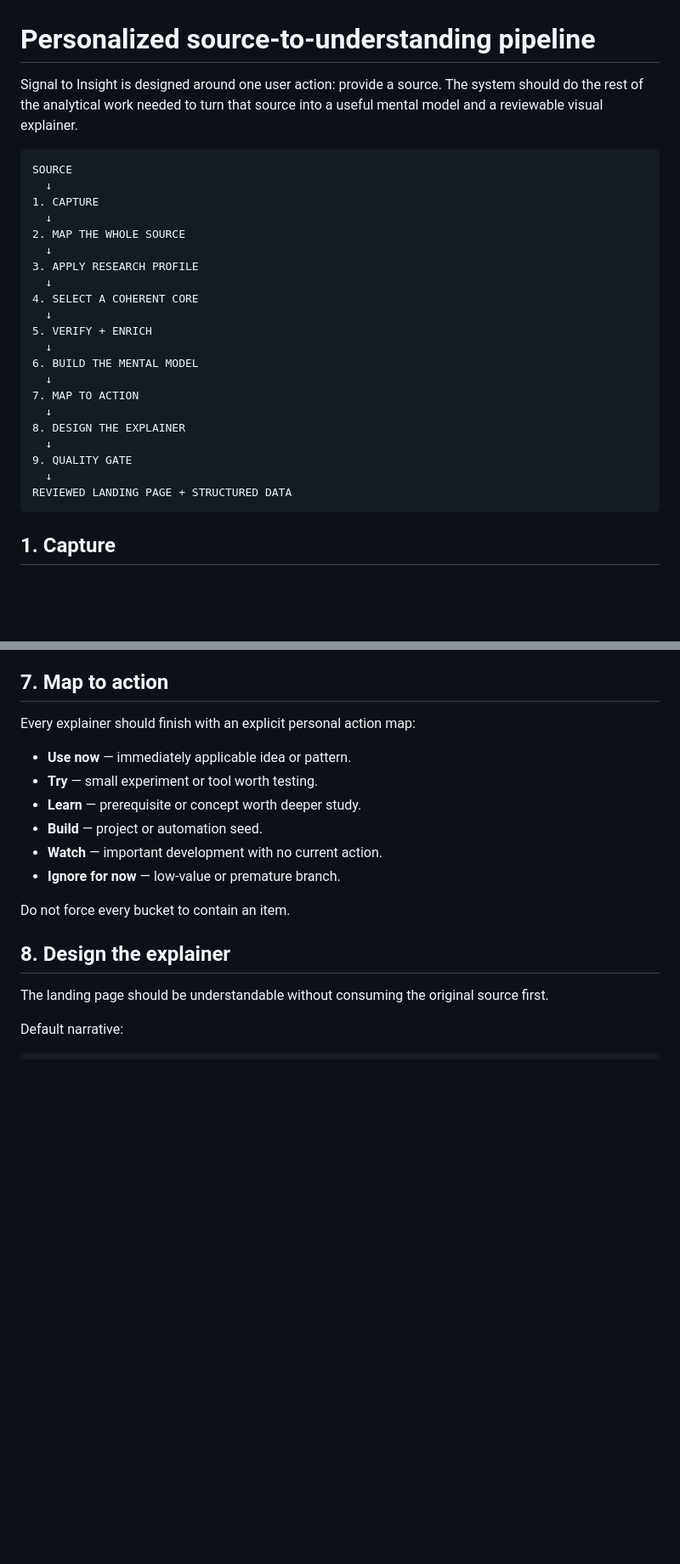
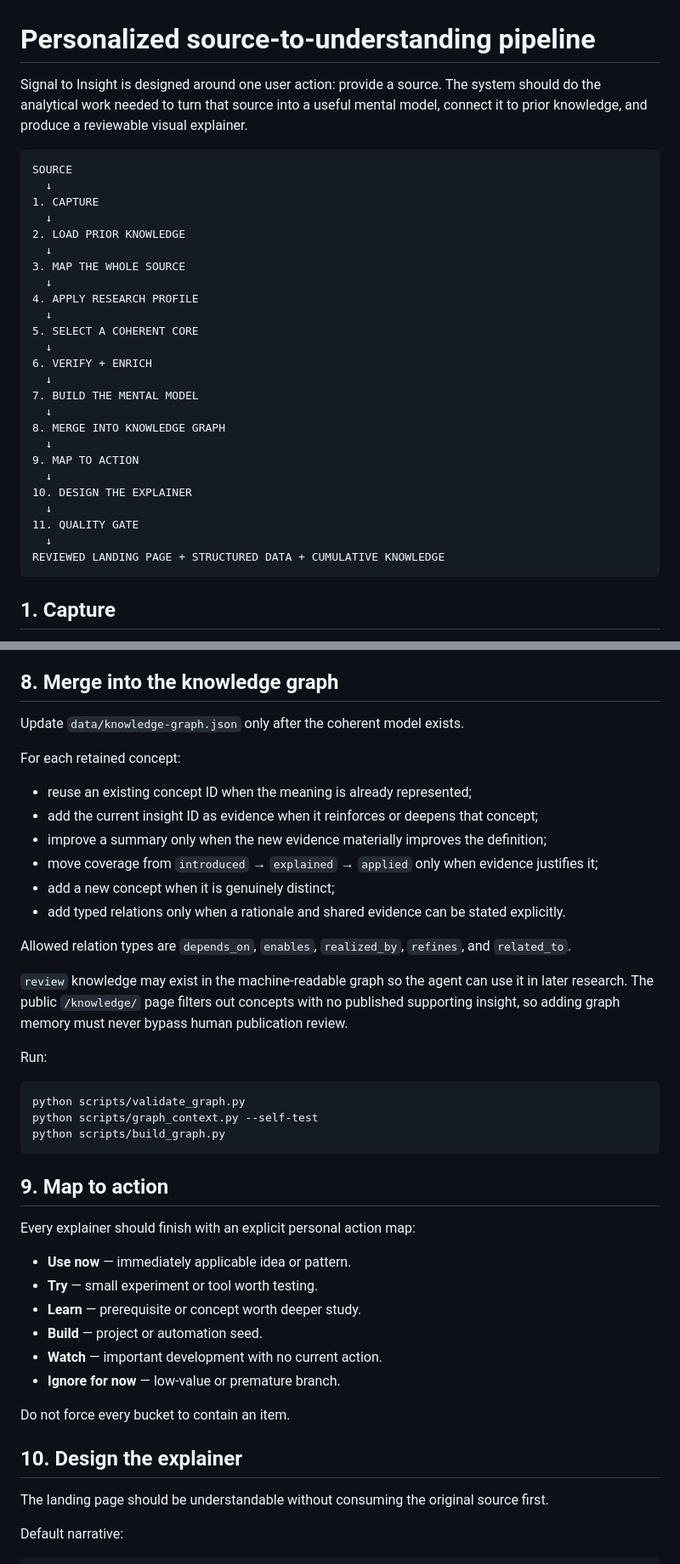
Before and after one commit to dkharlanau/signal-to-insight, a Markdown page: docs/PIPELINE.md, 2 parts joined by grey strips. Shown at 85% size. Drawn GitHub-style; blank space fills up the shorter version.

Commit message:
docs: make cumulative knowledge a required pipeline step

````diff
--- a/docs/PIPELINE.md
+++ b/docs/PIPELINE.md
@@ -1,29 +1,33 @@
 # Personalized source-to-understanding pipeline
 
-Signal to Insight is designed around one user action: provide a source. The system should do the rest of the analytical work needed to turn that source into a useful mental model and a reviewable visual explainer.
+Signal to Insight is designed around one user action: provide a source. The system should do the analytical work needed to turn that source into a useful mental model, connect it to prior knowledge, and produce a reviewable visual explainer.
 
 ```text
 SOURCE
   ↓
 1. CAPTURE
   ↓
-2. MAP THE WHOLE SOURCE
+2. LOAD PRIOR KNOWLEDGE
   ↓
-3. APPLY RESEARCH PROFILE
+3. MAP THE WHOLE SOURCE
   ↓
-4. SELECT A COHERENT CORE
+4. APPLY RESEARCH PROFILE
   ↓
-5. VERIFY + ENRICH
+5. SELECT A COHERENT CORE
   ↓
-6. BUILD THE MENTAL MODEL
+6. VERIFY + ENRICH
   ↓
-7. MAP TO ACTION
+7. BUILD THE MENTAL MODEL
   ↓
-8. DESIGN THE EXPLAINER
+8. MERGE INTO KNOWLEDGE GRAPH
   ↓
-9. QUALITY GATE
+9. MAP TO ACTION
   ↓
-REVIEWED LANDING PAGE + STRUCTURED DATA
+10. DESIGN THE EXPLAINER
+  ↓
+11. QUALITY GATE
+  ↓
+REVIEWED LANDING PAGE + STRUCTURED DATA + CUMULATIVE KNOWLEDGE
 ```
 
 ## 1. Capture
@@ -130,7 +153,32 @@ Preferred visual forms:
 - decision tree;
 - annotated object or UI.
 
-## 7. Map to action
+## 8. Merge into the knowledge graph
+
+Update `data/knowledge-graph.json` only after the coherent model exists.
+
+For each retained concept:
+
+- reuse an existing concept ID when the meaning is already represented;
+- add the current insight ID as evidence when it reinforces or deepens that concept;
+- improve a summary only when the new evidence materially improves the definition;
+- move coverage from `introduced` → `explained` → `applied` only when evidence justifies it;
+- add a new concept when it is genuinely distinct;
+- add typed relations only when a rationale and shared evidence can be stated explicitly.
+
+Allowed relation types are `depends_on`, `enables`, `realized_by`, `refines`, and `related_to`.
+
+`review` knowledge may exist in the machine-readable graph so the agent can use it in later research. The public `/knowledge/` page filters out concepts with no published supporting insight, so adding graph memory must never bypass human publication review.
+
+Run:
+
+```bash
+python scripts/validate_graph.py
+python scripts/graph_context.py --self-test
+python scripts/build_graph.py
+```
+
+## 9. Map to action
 
 Every explainer should finish with an explicit personal action map:
 
@@ -143,7 +191,7 @@ Every explainer should finish with an explicit personal action map:
 
 Do not force every bucket to contain an item.
 
-## 8. Design the explainer
+## 10. Design the explainer
 
 The landing page should be understandable without consuming the original source first.
 
````
Also changed, not shown: other parts of docs/PIPELINE.md (+27 -6 lines).
